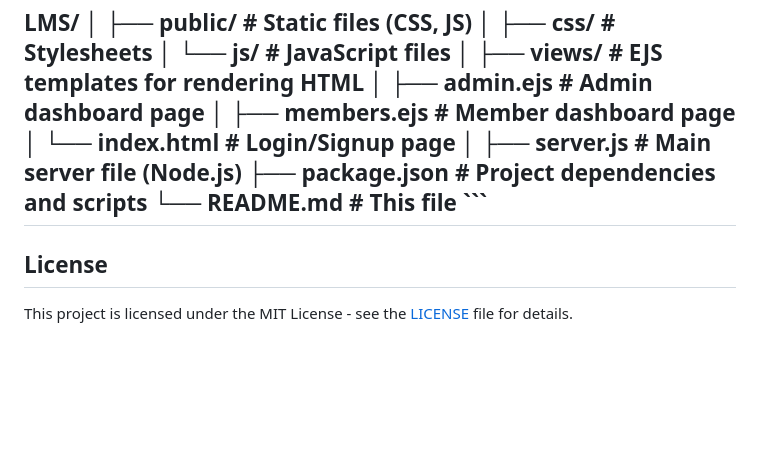
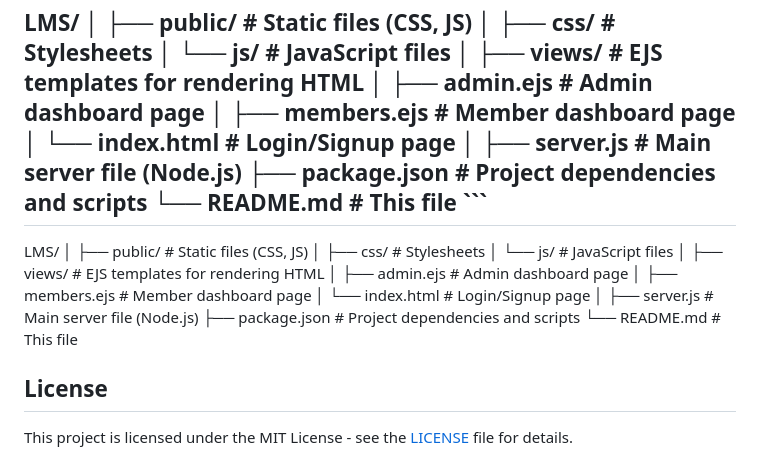
Before and after one commit to qutubuddinkhan07/Library-Management-System-LMS-, a Markdown page: readme.md, the part around the change. Rendered like a GitHub page; blank space fills up the shorter version.

````diff
--- a/readme.md
+++ b/readme.md
@@ -97,6 +97,8 @@ LMS/
 └── README.md                  # This file ```
 ---
 
+LMS/ │ ├── public/ # Static files (CSS, JS) │ ├── css/ # Stylesheets │ └── js/ # JavaScript files │ ├── views/ # EJS templates for rendering HTML │ ├── admin.ejs # Admin dashboard page │ ├── members.ejs # Member dashboard page │ └── index.html # Login/Signup page │ ├── server.js # Main server file (Node.js) ├── package.json # Project dependencies and scripts └── README.md # This file
+
 ## License
 
 This project is licensed under the MIT License - see the [LICENSE](./LICENSE) file for details.
````
